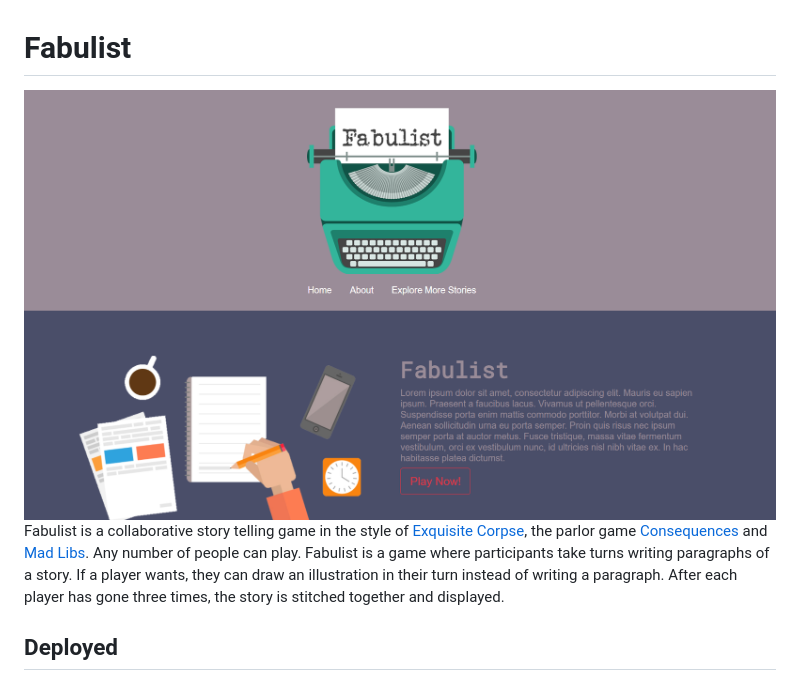
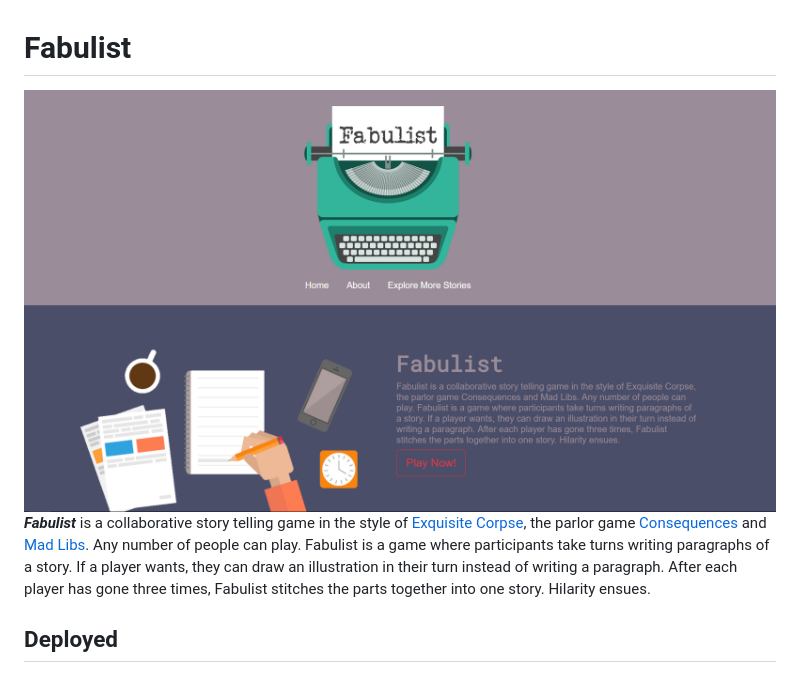
Before and after one commit to rami0141/Fabulist, a Markdown page: README.md, the part around the change. GitHub-like rendering; pictures changed too: public/assets/images/welcome_to_fabulist.png.

Commit message:
More narative changes

```diff
--- a/README.md
+++ b/README.md
@@ -2,7 +2,7 @@
 
 <img src="public/assets/images/welcome_to_fabulist.png" alt="Fabulist Welcome Screen">
 
-<span style="color: #4a4e69; font-size: 30px">Fabulist</span><span> is a collaborative story telling game in the style of [Exquisite Corpse](https://en.wikipedia.org/wiki/Exquisite_corpse), the parlor game [Consequences](https://en.wikipedia.org/wiki/Consequences_(game)) and [Mad Libs](https://en.wikipedia.org/wiki/Mad_Libs).  Any number of people can play. Fabulist is a game where participants take turns writing paragraphs of a story. If a player wants, they can draw an illustration in their turn instead of writing a paragraph. After each player has gone three times, the story is stitched together and displayed.</span>
+***Fabulist*** is a collaborative story telling game in the style of [Exquisite Corpse](https://en.wikipedia.org/wiki/Exquisite_corpse), the parlor game [Consequences](https://en.wikipedia.org/wiki/Consequences_(game)) and [Mad Libs](https://en.wikipedia.org/wiki/Mad_Libs).  Any number of people can play. Fabulist is a game where participants take turns writing paragraphs of a story. If a player wants, they can draw an illustration in their turn instead of writing a paragraph. After each player has gone three times, Fabulist stitches the parts together into one story.  Hilarity ensues.</span>
 
 ## Deployed
 
```
Also changed, not shown: 1 other file.
